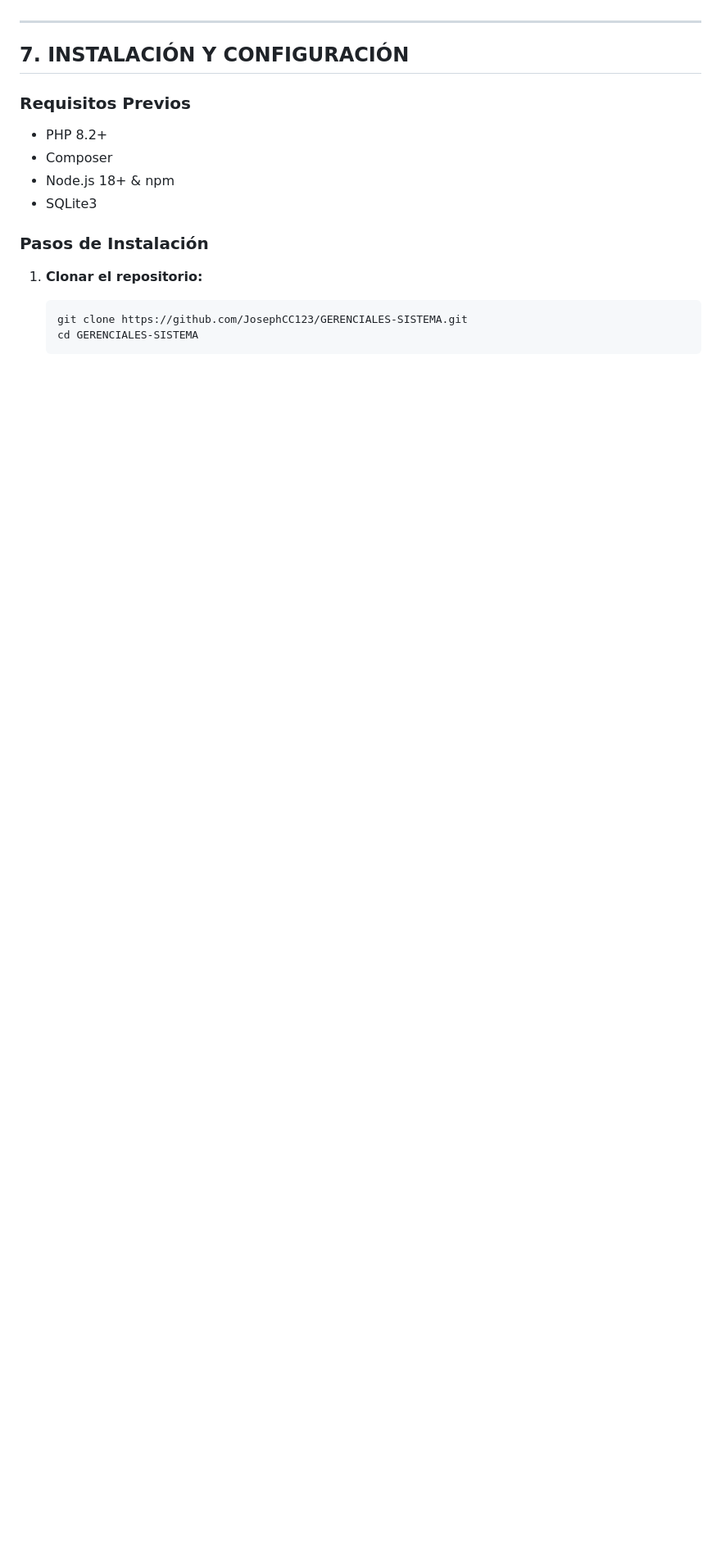
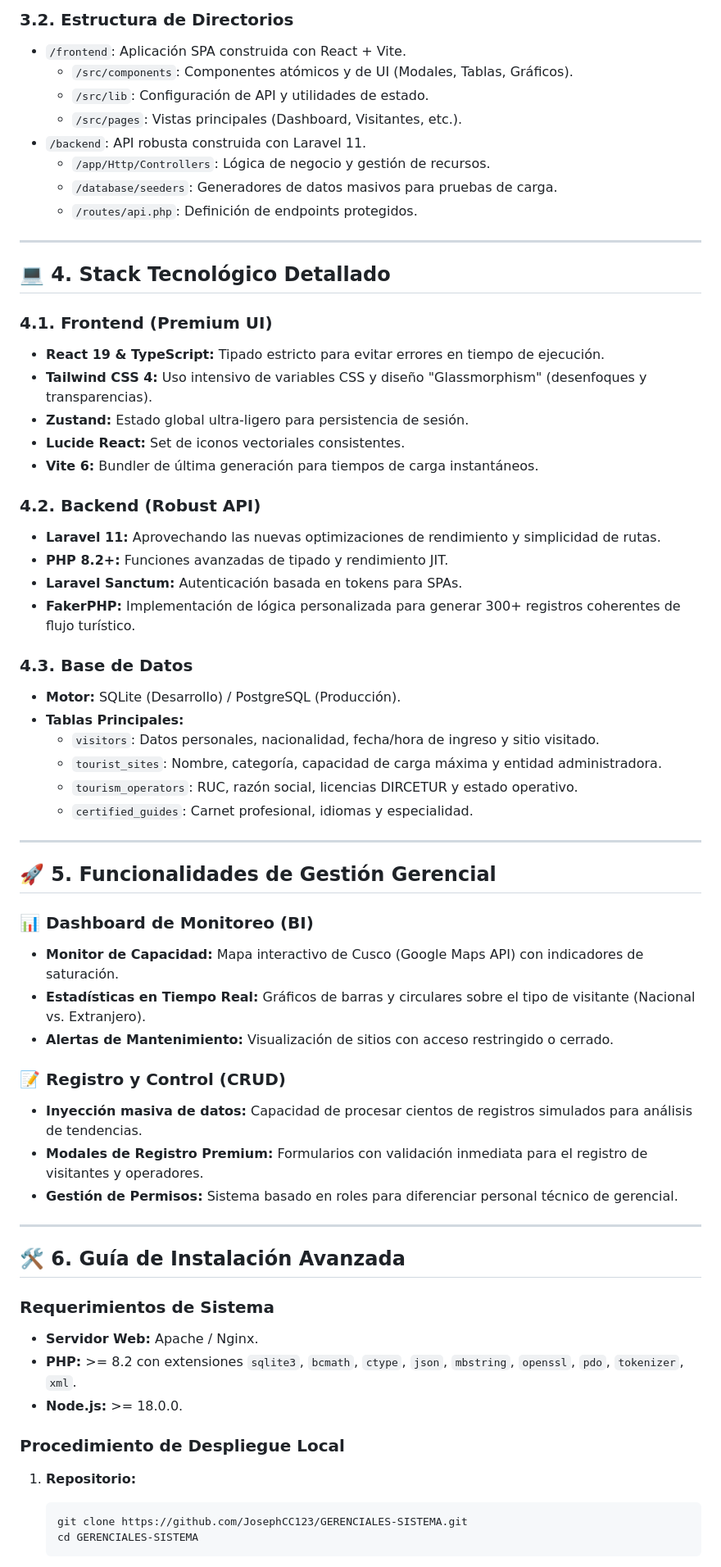
Before and after one commit to JosephCC123/GERENCIALES-SISTEMA, a Markdown page: README.md, the part around one of its changes. Shown at 82% size. Rendered like a GitHub page; blank space fills up the shorter version.

Commit message:
docs: upgrade README with architecture diagrams, directory structure and exhaustive technical specifications

````diff
--- a/README.md
+++ b/README.md
@@ -88,17 +46,64 @@ El sistema ha sido desarrollado bajo una arquitectura moderna de **SPA (Single P
+### 3.2. Estructura de Directorios
+*   `/frontend`: Aplicación SPA construida con React + Vite.
+    *   `/src/components`: Componentes atómicos y de UI (Modales, Tablas, Gráficos).
+    *   `/src/lib`: Configuración de API y utilidades de estado.
+    *   `/src/pages`: Vistas principales (Dashboard, Visitantes, etc.).
+*   `/backend`: API robusta construida con Laravel 11.
+    *   `/app/Http/Controllers`: Lógica de negocio y gestión de recursos.
+    *   `/database/seeders`: Generadores de datos masivos para pruebas de carga.
+    *   `/routes/api.php`: Definición de endpoints protegidos.
 
 ---
 
-## 7. INSTALACIÓN Y CONFIGURACIÓN
+## 💻 4. Stack Tecnológico Detallado
 
-### Requisitos Previos
-*   PHP 8.2+
-*   Composer
-*   Node.js 18+ & npm
-*   SQLite3
+### 4.1. Frontend (Premium UI)
+*   **React 19 & TypeScript:** Tipado estricto para evitar errores en tiempo de ejecución.
+*   **Tailwind CSS 4:** Uso intensivo de variables CSS y diseño "Glassmorphism" (desenfoques y transparencias).
+*   **Zustand:** Estado global ultra-ligero para persistencia de sesión.
+*   **Lucide React:** Set de iconos vectoriales consistentes.
+*   **Vite 6:** Bundler de última generación para tiempos de carga instantáneos.
 
-### Pasos de Instalación
+### 4.2. Backend (Robust API)
+*   **Laravel 11:** Aprovechando las nuevas optimizaciones de rendimiento y simplicidad de rutas.
+*   **PHP 8.2+:** Funciones avanzadas de tipado y rendimiento JIT.
+*   **Laravel Sanctum:** Autenticación basada en tokens para SPAs.
+*   **FakerPHP:** Implementación de lógica personalizada para generar 300+ registros coherentes de flujo turístico.
 
-1.  **Clonar el repositorio:**
+### 4.3. Base de Datos
+*   **Motor:** SQLite (Desarrollo) / PostgreSQL (Producción).
+*   **Tablas Principales:**
+    *   `visitors`: Datos personales, nacionalidad, fecha/hora de ingreso y sitio visitado.
+    *   `tourist_sites`: Nombre, categoría, capacidad de carga máxima y entidad administradora.
+    *   `tourism_operators`: RUC, razón social, licencias DIRCETUR y estado operativo.
+    *   `certified_guides`: Carnet profesional, idiomas y especialidad.
+
+---
+
+## 🚀 5. Funcionalidades de Gestión Gerencial
+
+### 📊 Dashboard de Monitoreo (BI)
+*   **Monitor de Capacidad:** Mapa interactivo de Cusco (Google Maps API) con indicadores de saturación.
+*   **Estadísticas en Tiempo Real:** Gráficos de barras y circulares sobre el tipo de visitante (Nacional vs. Extranjero).
+*   **Alertas de Mantenimiento:** Visualización de sitios con acceso restringido o cerrado.
+
+### 📝 Registro y Control (CRUD)
+*   **Inyección masiva de datos:** Capacidad de procesar cientos de registros simulados para análisis de tendencias.
+*   **Modales de Registro Premium:** Formularios con validación inmediata para el registro de visitantes y operadores.
+*   **Gestión de Permisos:** Sistema basado en roles para diferenciar personal técnico de gerencial.
+
+---
+
+## 🛠️ 6. Guía de Instalación Avanzada
+
+### Requerimientos de Sistema
+*   **Servidor Web:** Apache / Nginx.
+*   **PHP:** >= 8.2 con extensiones `sqlite3`, `bcmath`, `ctype`, `json`, `mbstring`, `openssl`, `pdo`, `tokenizer`, `xml`.
+*   **Node.js:** >= 18.0.0.
+
+### Procedimiento de Despliegue Local
+
+1.  **Repositorio:**
     ```bash
     git clone https://github.com/JosephCC123/GERENCIALES-SISTEMA.git
     cd GERENCIALES-SISTEMA
````
Also changed, not shown: other parts of README.md (+45 -82 lines).
